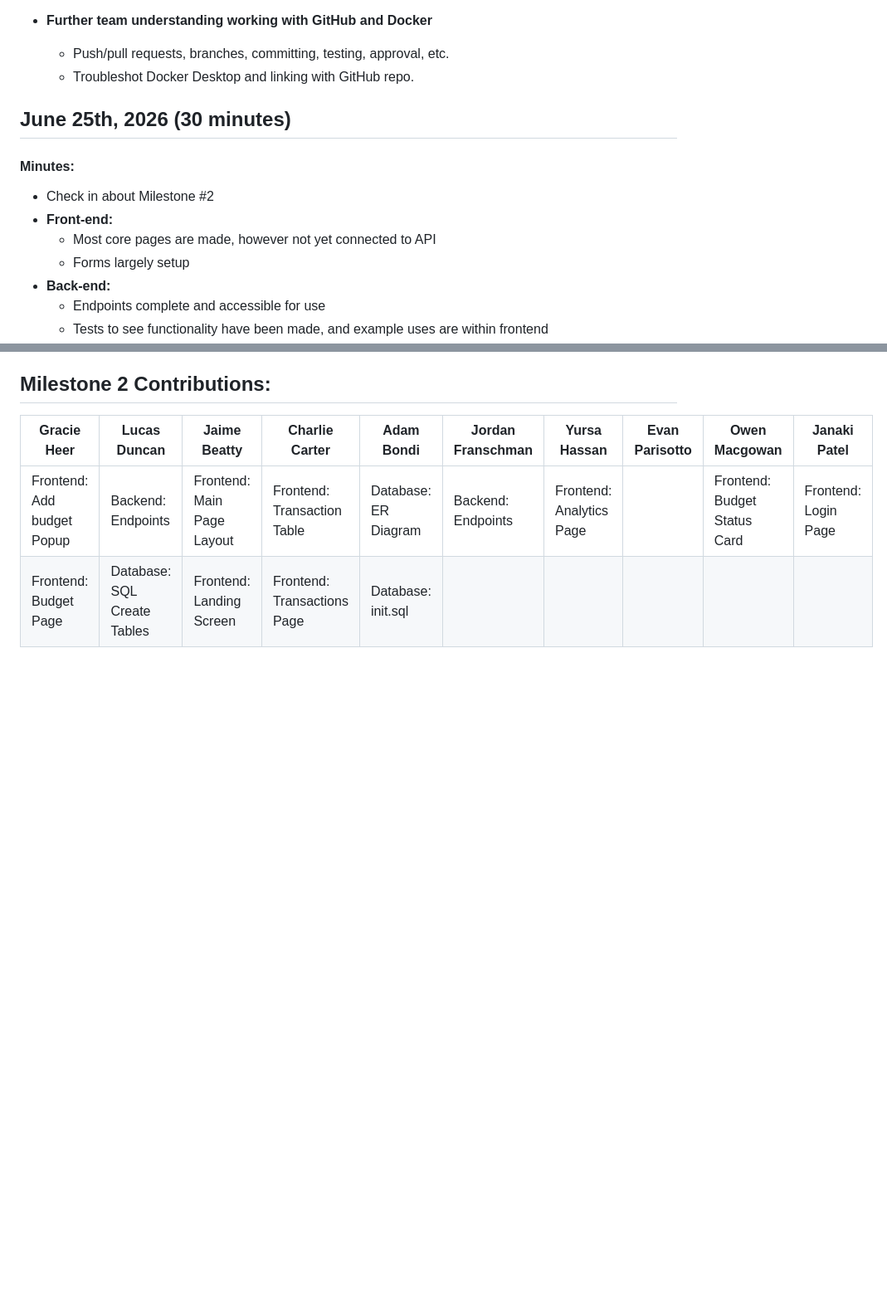
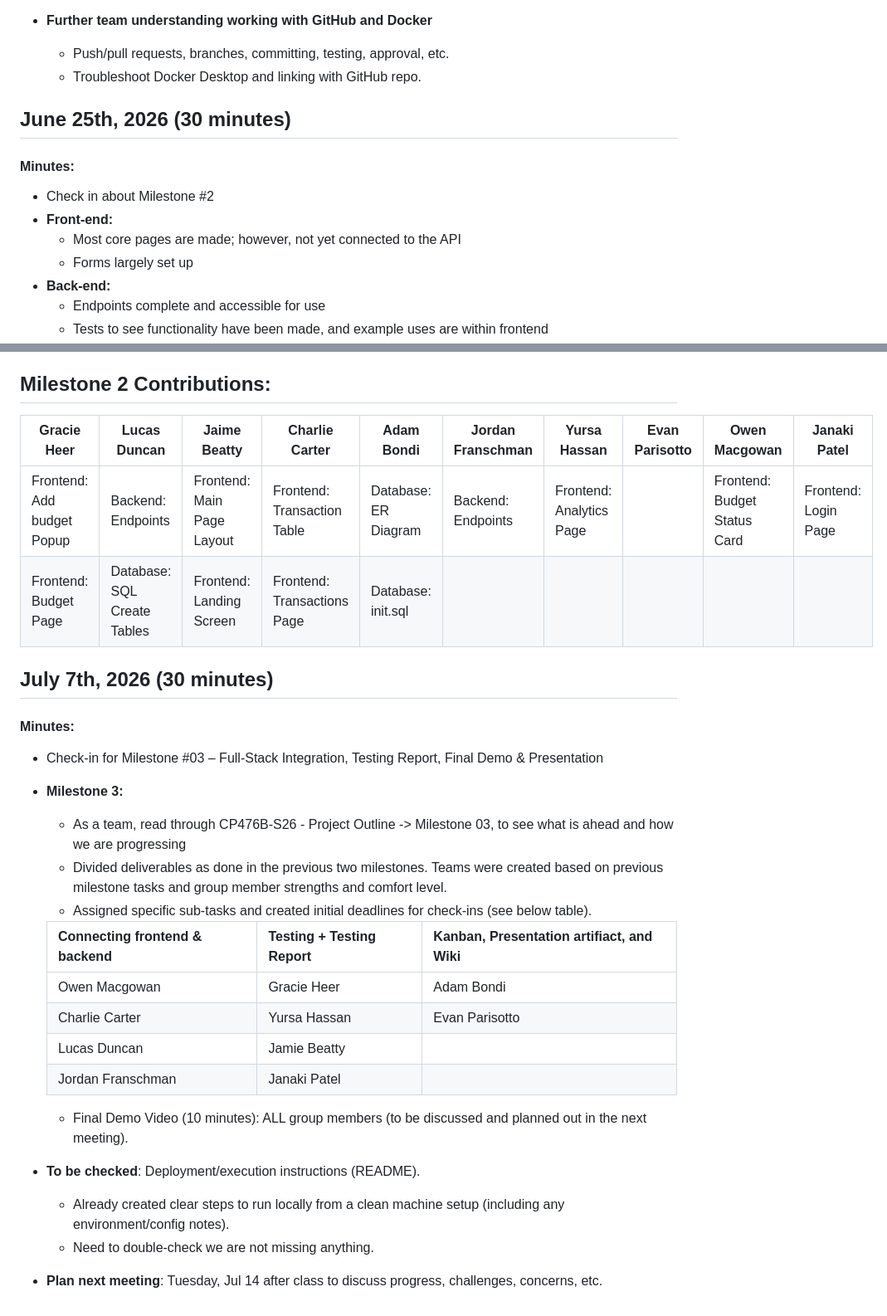
Before and after one commit to lduncan1712/CP476, a Markdown page: docs/WIKI.md, 2 parts joined by grey strips. Shown at 83% size. Rendered like a GitHub page; blank space fills up the shorter version.

Commit message:
Update WIKI.md
Based on Jul 7 meeting

```diff
--- a/docs/WIKI.md
+++ b/docs/WIKI.md
@@ -111,15 +110,15 @@ Our group has been meeting weekly after Tuesday class. The summary of these meet
 
 - **Further team understanding working with GitHub and Docker**
     - Push/pull requests, branches, committing, testing, approval, etc.
-    - Troubleshot Docker Desktop and linking with GitHub repo.
+    - Troubleshoot Docker Desktop and linking with GitHub repo.
 
 
 ## June 25th, 2026 (30 minutes)
 #### Minutes:
 - Check in about Milestone #2
 - **Front-end:**
-	- Most core pages are made, however not yet connected to API
-   	- Forms largely setup
+	- Most core pages are made; however, not yet connected to the API
+   	- Forms largely set up
 - **Back-end:**
 	- Endpoints complete and accessible for use
    	- Tests to see functionality have been made, and example uses are within frontend
@@ -137,3 +136,24 @@ Our group has been meeting weekly after Tuesday class. The summary of these meet
 |----------------------------|-----------------------------|----------------------------|-----------------------------|----------------------|--------------------|--------------------------|----------------|------------------------------|----------------------|
 | Frontend: Add budget Popup | Backend: Endpoints          | Frontend: Main Page Layout | Frontend: Transaction Table | Database: ER Diagram | Backend: Endpoints | Frontend: Analytics Page |                | Frontend: Budget Status Card | Frontend: Login Page |
 | Frontend: Budget Page      | Database: SQL Create Tables | Frontend: Landing Screen   | Frontend: Transactions Page | Database: init.sql   |                    |                          |                |                              |                      |
+
+## July 7th, 2026 (30 minutes)
+#### Minutes:
+- Check-in for Milestone #03 – Full-Stack Integration, Testing Report, Final Demo & Presentation
+- **Milestone 3:**
+    - As a team, read through CP476B-S26 - Project Outline -> Milestone 03, to see what is ahead and how we are progressing
+    - Divided deliverables as done in the previous two milestones. Teams were created based on previous milestone tasks and group member strengths and comfort level.
+    - Assigned specific sub-tasks and created initial deadlines for check-ins (see below table).
+
+	| Connecting frontend & backend | Testing + Testing Report | Kanban, Presentation artifiact, and Wiki |
+	|-------------------------------|--------------------------|------------------------------------------|
+	| Owen Macgowan                 | Gracie Heer              | Adam Bondi
+	| Charlie Carter                | Yursa Hassan             | Evan Parisotto
+	| Lucas Duncan                  | Jamie Beatty             |
+	| Jordan Franschman             | Janaki Patel             |										  |
+
+    - Final Demo Video (10 minutes): ALL group members (to be discussed and planned out in the next meeting).
+- **To be checked**: Deployment/execution instructions (README).
+    - Already created clear steps to run locally from a clean machine setup (including any environment/config notes).
+    - Need to double-check we are not missing anything.
+- **Plan next meeting**: Tuesday, Jul 14 after class to discuss progress, challenges, concerns, etc.
```
Also changed, not shown: other parts of docs/WIKI.md (+0 -1 lines).
